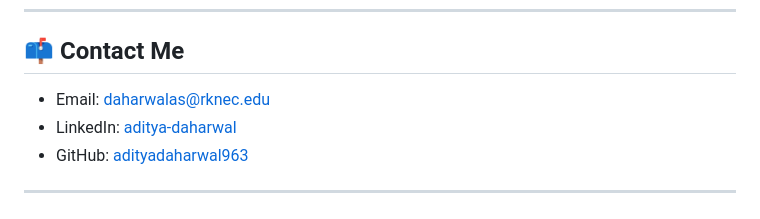
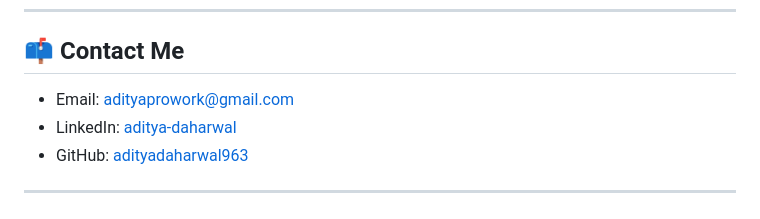
Before and after one commit to adityadaharwal963/adityadaharwal963, a Markdown page: README.md, the part around the change. GitHub-like rendering.

Commit message:
Update mail

```diff
--- a/README.md
+++ b/README.md
@@ -65,7 +65,7 @@ I am a highly energetic and results-driven individual committed to giving 100% e
 
 ## 📫 Contact Me
 
-- Email: [daharwalas@rknec.edu](mailto:daharwalas@rknec.edu)
+- Email: [adityaprowork@gmail.com](mailto:adityaprowork@gmail.com)
 - LinkedIn: [aditya-daharwal](https://www.linkedin.com/in/aditya-daharwal-08617026a/)
 - GitHub: [adityadaharwal963](https://github.com/adityadaharwal963)
 
```
